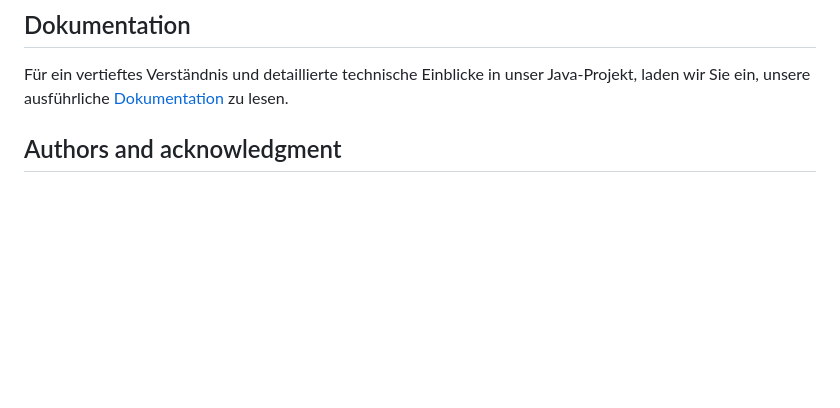
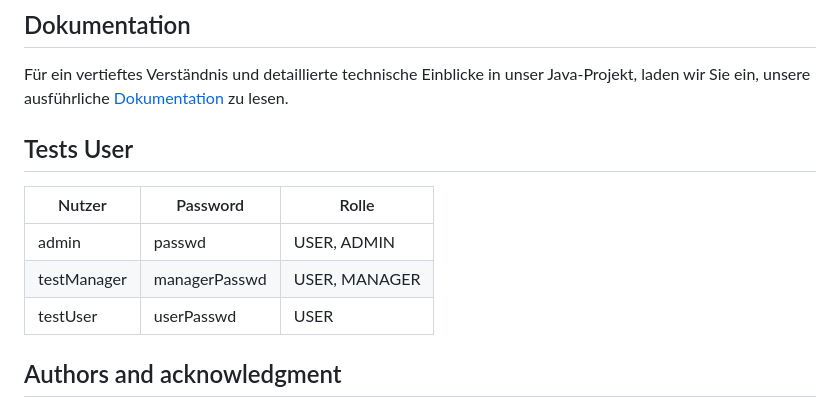
Before and after one commit to FlipTrick720/SW_Project_Weather_Pager, a Markdown page: README.md, the part around the change. Drawn GitHub-style; blank space fills up the shorter version.

Commit message:
update ReadMe with Tests User

```diff
--- a/README.md
+++ b/README.md
@@ -77,6 +77,14 @@ Administratoren verwalten Benutzerkonten, weisen Rollen zu bzw entziehen den Pre
 
 ## Dokumentation
 Für ein vertieftes Verständnis und detaillierte technische Einblicke in unser Java-Projekt, laden wir Sie ein, unsere ausführliche [Dokumentation](Organisation/dokumentation_projekt.pdf) zu lesen.
+
+## Tests User
+|Nutzer		|Password		| Rolle		|
+|----------------	|----------------	|----------------	|
+| admin		| passwd		| USER, ADMIN	|
+| testManager	| managerPasswd	| USER, MANAGER	|
+| testUser		| userPasswd	| USER		|
+
 ## Authors and acknowledgment
 - Amelie Ernst
 - Alex Hemmen
```
